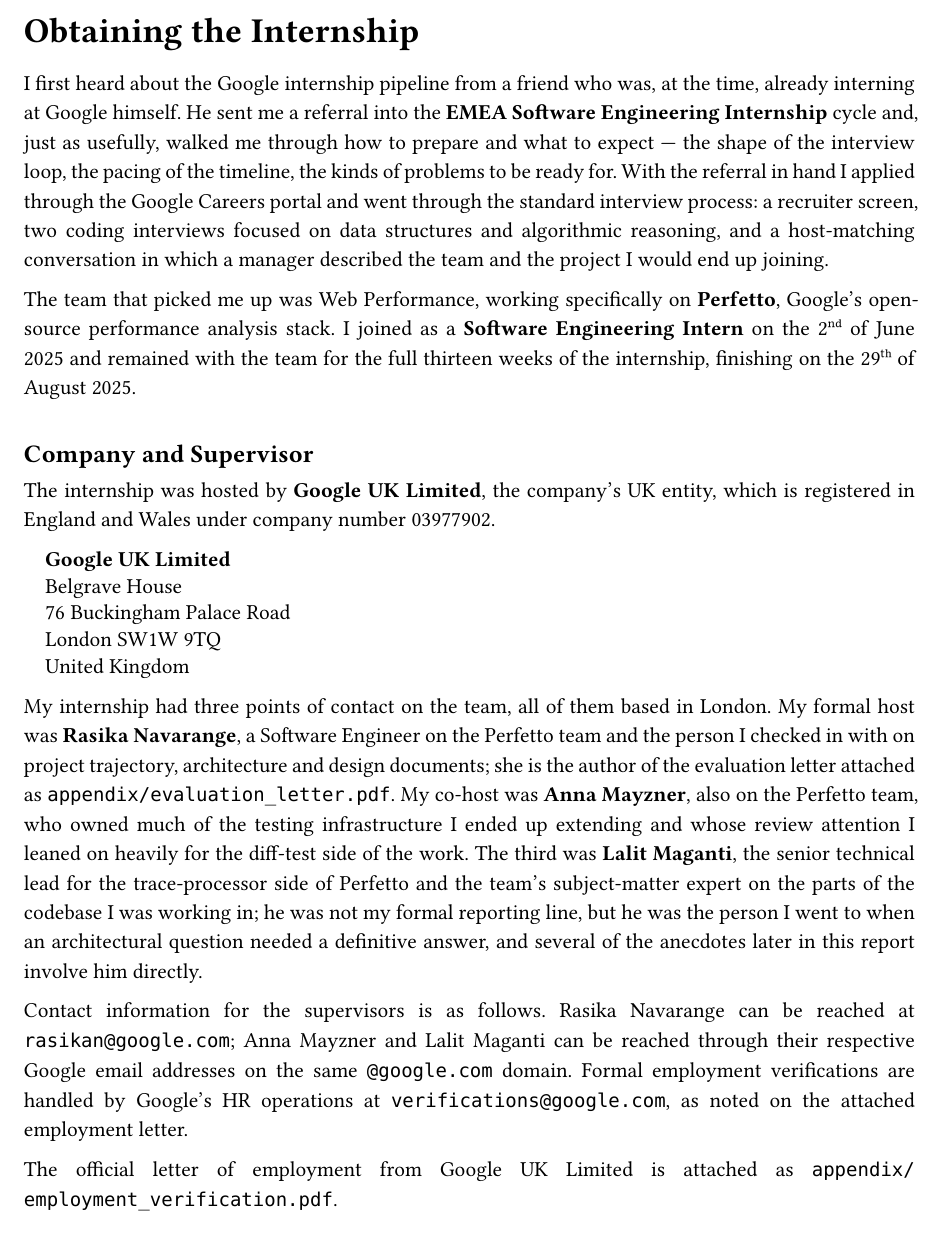
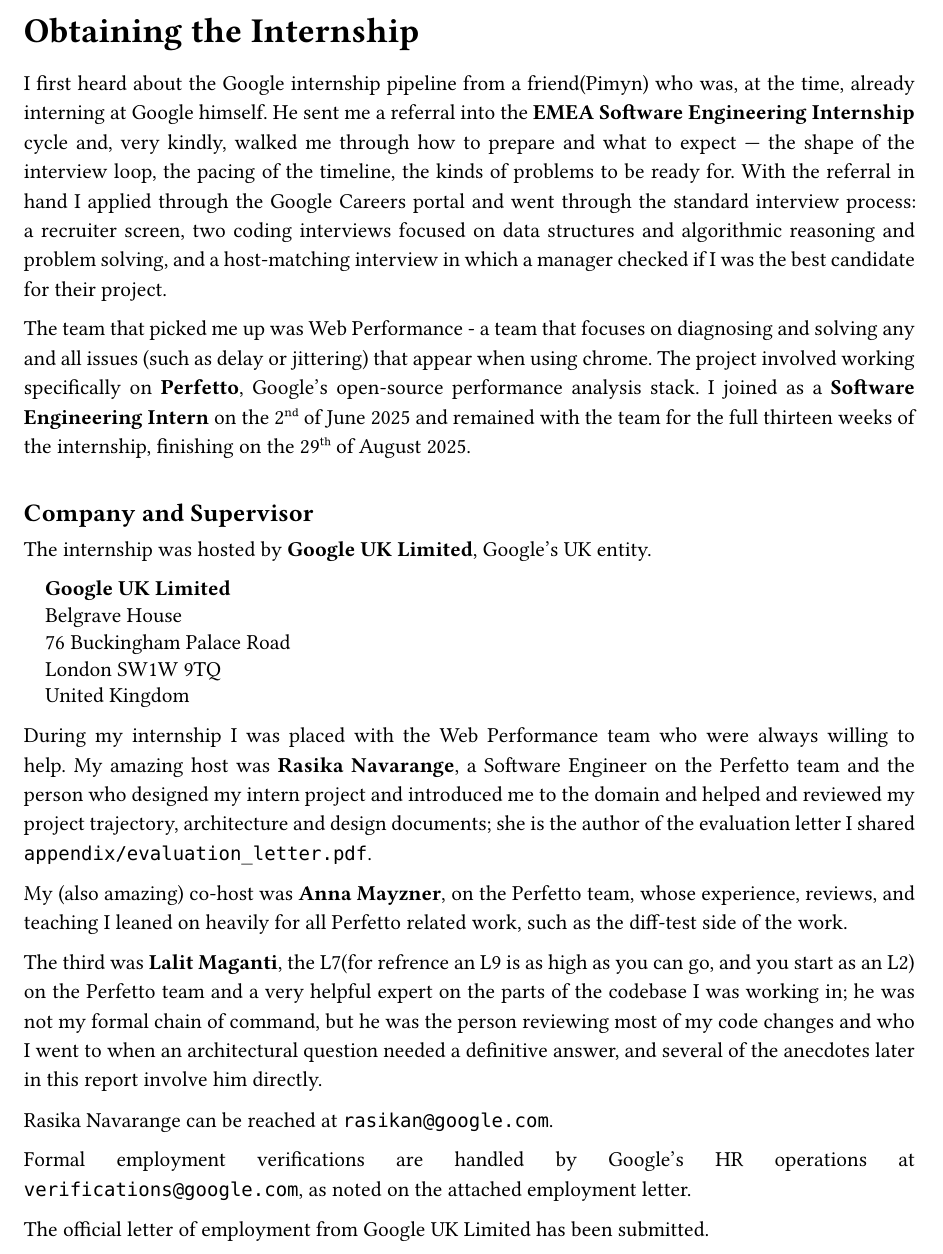
Before and after one commit to fouly-internship-auc/fouly-internship-auc.github.io, a Typst document (report/main.typ, which reads report/sections/01_obtaining.typ): part of page 3 of 21, cut so that both start at the same text. Compiled offline with Typst 0.15.

Commit message:
section 1 clean up

```diff
--- a/report/sections/01_obtaining.typ
+++ b/report/sections/01_obtaining.typ
@@ -1,18 +1,16 @@
 = Obtaining the Internship
 
-I first heard about the Google internship pipeline from a friend who was,
+I first heard about the Google internship pipeline from a friend(Pimyn) who was,
 at the time, already interning at Google himself. He sent me a referral
-into the *EMEA Software Engineering Internship* cycle and, just as
-usefully, walked me through how to prepare and what to expect — the
+into the *EMEA Software Engineering Internship* cycle and, very kindly, walked me through how to prepare and what to expect — the
 shape of the interview loop, the pacing of the timeline, the kinds of
 problems to be ready for. With the referral in hand I applied through
 the Google Careers portal and went through the standard interview
 process: a recruiter screen, two coding interviews focused on data
-structures and algorithmic reasoning, and a host-matching conversation
-in which a manager described the team and the project I would end up
-joining.
+structures and algorithmic reasoning and problem solving, and a host-matching interview
+in which a manager checked if I was the best candidate for their project.
 
-The team that picked me up was Web Performance, working specifically on
+The team that picked me up was Web Performance - a team that focuses on diagnosing and solving any and all issues (such as delay or jittering) that appear when using chrome. The project involved working specifically on
 *Perfetto*, Google's open-source performance analysis stack. I joined
 as a *Software Engineering Intern* on the 2#super[nd] of June 2025 and
 remained with the team for the full thirteen weeks of the internship,
@@ -20,8 +18,7 @@
 
 == Company and Supervisor
 
-The internship was hosted by *Google UK Limited*, the company's UK entity,
-which is registered in England and Wales under company number 03977902.
+The internship was hosted by *Google UK Limited*, Google's UK entity.
 
 #block(inset: (left: 1em), [
   #set par(leading: 0.6em)
@@ -32,29 +29,21 @@
   United Kingdom
 ])
 
-My internship had three points of contact on the team, all of them
-based in London. My formal host was *Rasika Navarange*, a Software
-Engineer on the Perfetto team and the person I checked in with on
-project trajectory, architecture and design documents; she is the
-author of the evaluation letter attached as
-`appendix/evaluation_letter.pdf`. My co-host was *Anna Mayzner*, also
-on the Perfetto team, who owned much of the testing infrastructure I
-ended up extending and whose review attention I leaned on heavily for
-the diff-test side of the work. The third was *Lalit Maganti*, the
-senior technical lead for the trace-processor side of Perfetto and
-the team's subject-matter expert on the parts of the codebase I was
-working in; he was not my formal reporting line, but he was the
-person I went to when an architectural question needed a definitive
-answer, and several of the anecdotes later in this report involve him
+During my internship I was placed with the Web Performance team who were always willing to help. My amazing host was *Rasika Navarange*, a Software
+Engineer on the Perfetto team and the person who designed my intern project and introduced me to the domain and helped and reviewed my project trajectory, architecture and design documents; she is the author of the evaluation letter I shared
+`appendix/evaluation_letter.pdf`.
+
+My (also amazing) co-host was *Anna Mayzner*,
+on the Perfetto team, whose experience, reviews, and teaching I leaned on heavily for all Perfetto related work, such as
+the diff-test side of the work.
+
+The third was *Lalit Maganti*, the L7(for refrence an L9 is as high as you can go, and you start as an L2) on the Perfetto team and a very helpful expert on the parts of the codebase I was working in; he was not my formal chain of command, but he was the
+person reviewing most of my code changes and who I went to when an architectural question needed a definitive answer, and several of the anecdotes later in this report involve him
 directly.
 
-Contact information for the supervisors is as follows. Rasika
-Navarange can be reached at `rasikan@google.com`; Anna Mayzner and
-Lalit Maganti can be reached through their respective Google email
-addresses on the same `@google.com` domain. Formal employment
-verifications are handled by Google's HR operations at
-`verifications@google.com`, as noted on the attached employment
-letter.
+Rasika Navarange can be reached at `rasikan@google.com`.
 
-The official letter of employment from Google UK Limited is attached as
-`appendix/employment_verification.pdf`.
+Formal employment
+verifications are handled by Google's HR operations at `verifications@google.com`, as noted on the attached employment letter.
+
+The official letter of employment from Google UK Limited has been submitted.
```
